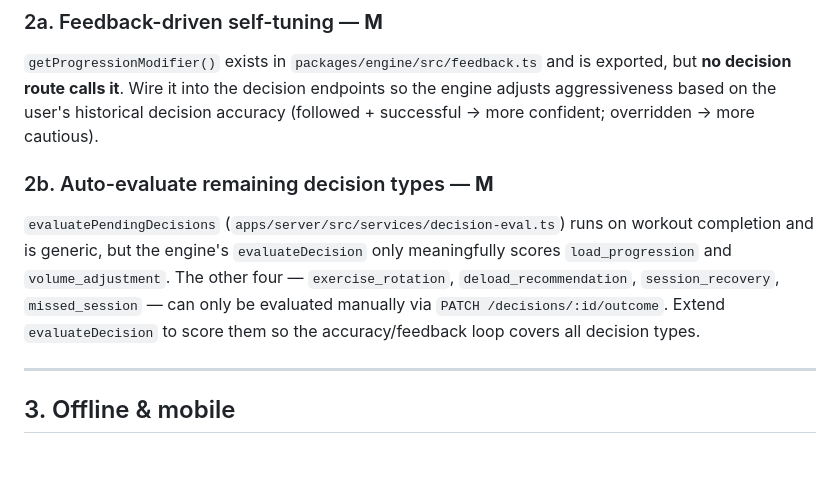
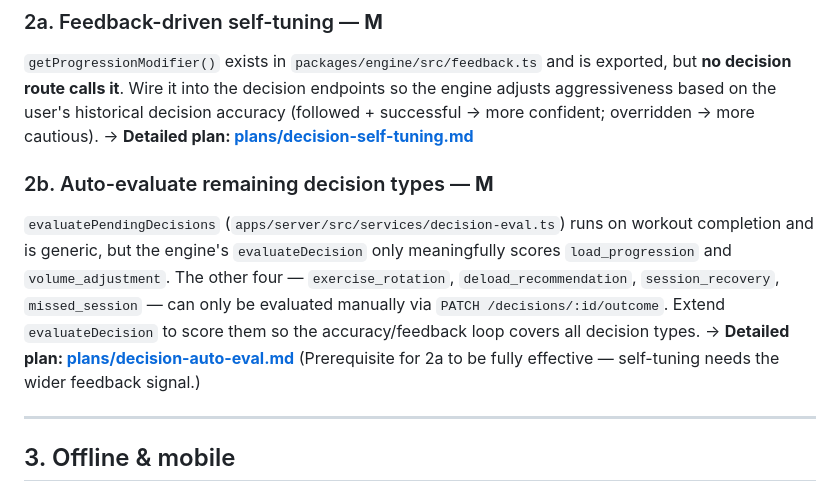
Before and after one commit to Tosinfamzy/lifters-club, a Markdown page: docs/ROADMAP.md, the part around the change. Drawn GitHub-style; blank space fills up the shorter version.

```diff
--- a/docs/ROADMAP.md
+++ b/docs/ROADMAP.md
@@ -65,6 +65,7 @@ The engine is the heart of the product; these close the "learns from feedback" l
 exported, but **no decision route calls it**. Wire it into the decision endpoints
 so the engine adjusts aggressiveness based on the user's historical decision
 accuracy (followed + successful → more confident; overridden → more cautious).
+→ **Detailed plan: [plans/decision-self-tuning.md](plans/decision-self-tuning.md)**
 
 ### 2b. Auto-evaluate remaining decision types — **M**
 `evaluatePendingDecisions` (`apps/server/src/services/decision-eval.ts`) runs on
@@ -74,6 +75,8 @@ meaningfully scores `load_progression` and `volume_adjustment`. The other four
 `missed_session` — can only be evaluated manually via
 `PATCH /decisions/:id/outcome`. Extend `evaluateDecision` to score them so the
 accuracy/feedback loop covers all decision types.
+→ **Detailed plan: [plans/decision-auto-eval.md](plans/decision-auto-eval.md)**
+(Prerequisite for 2a to be fully effective — self-tuning needs the wider feedback signal.)
 
 ---
 
```
Also changed, not shown: docs/plans/decision-auto-eval.md (added, +102 -0 lines), docs/plans/decision-self-tuning.md (added, +86 -0 lines).
